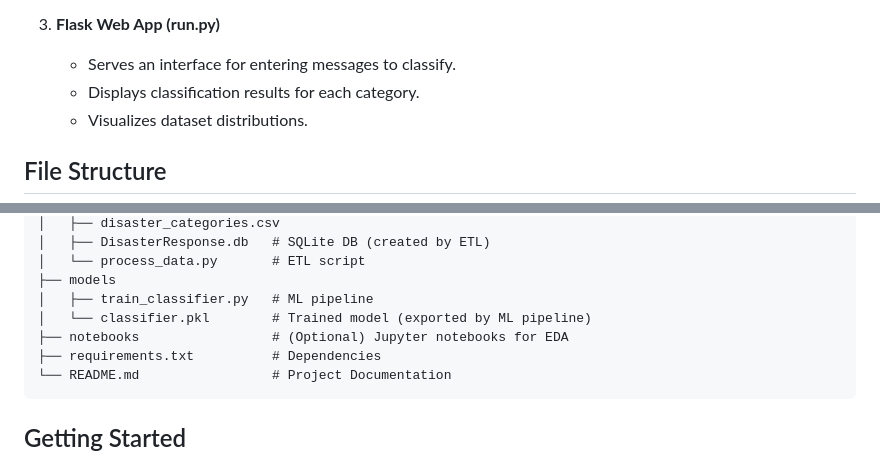
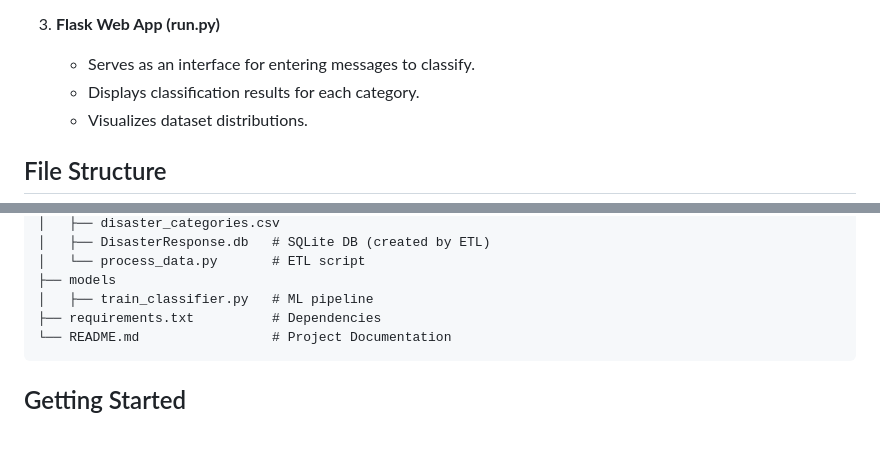
Before and after one commit to TiisetsoM228/Udacity-Project-2-Tiisetso-Masalesa, a Markdown page: README.md, 2 parts joined by grey strips. Rendered like a GitHub page; blank space fills up the shorter version.

````diff
--- a/README.md
+++ b/README.md
@@ -16,7 +16,7 @@ This project classifies disaster-related messages into various categories, enabl
    - Exports the final model as a pickle file.
 
 3. **Flask Web App (run.py)**
-   - Serves an interface for entering messages to classify.
+   - Serves as an interface for entering messages to classify.
    - Displays classification results for each category.
    - Visualizes dataset distributions.
 
@@ -35,8 +35,6 @@ Disaster-Response-Pipeline/
 │   └── process_data.py       # ETL script
 ├── models
 │   ├── train_classifier.py   # ML pipeline
-│   └── classifier.pkl        # Trained model (exported by ML pipeline)
-├── notebooks                 # (Optional) Jupyter notebooks for EDA
 ├── requirements.txt          # Dependencies
 └── README.md                 # Project Documentation
 ```
````
